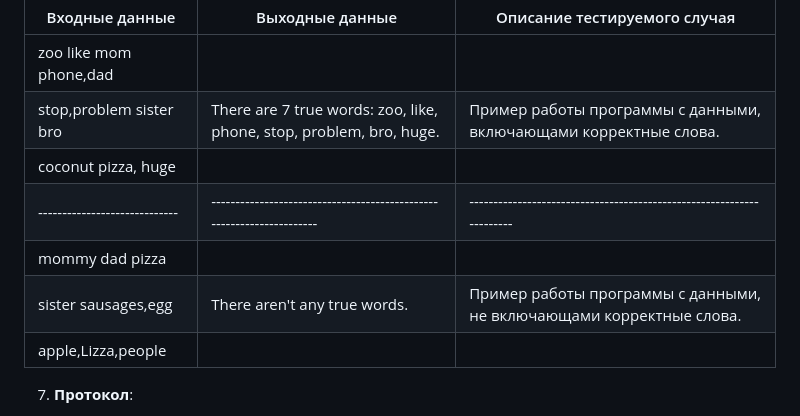
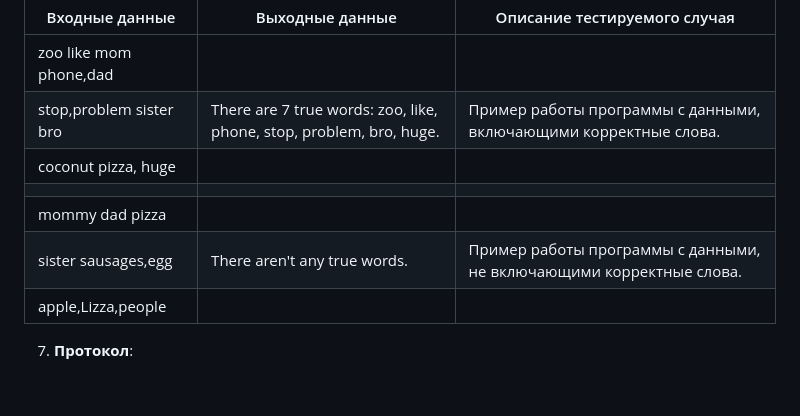
Before and after one commit to Nadezhda13Soloveva/Lab, a Markdown page: lab13/Report13.md, the part around the change. Drawn GitHub-style; blank space fills up the shorter version.

```diff
--- a/lab13/Report13.md
+++ b/lab13/Report13.md
@@ -27,11 +27,11 @@
 | Входные данные              | Выходные данные                                                     | Описание тестируемого случая                                        |
 |-----------------------------|---------------------------------------------------------------------|---------------------------------------------------------------------|
 | zoo like mom    phone,dad   |                                                                     |                                                                     |
-| stop,problem sister     bro | There are 7 true words: zoo, like, phone, stop, problem, bro, huge. | Пример работы программы с данными, включающами корректные слова.    |
+| stop,problem sister     bro | There are 7 true words: zoo, like, phone, stop, problem, bro, huge. | Пример работы программы с данными, включающими корректные слова.    |
 | coconut pizza, huge         |                                                                     |                                                                     |
-|-----------------------------|---------------------------------------------------------------------|---------------------------------------------------------------------|
+|                             |                                                                     |                                                                     |
 | mommy dad pizza             |                                                                     |                                                                     |
-| sister  sausages,egg        | There aren't any true words.                                        | Пример работы программы с данными, не включающами корректные слова. |
+| sister  sausages,egg        | There aren't any true words.                                        | Пример работы программы с данными, не включающими корректные слова. |
 | apple,Lizza,people          |                                                                     |                                                                     |
 
 
```
